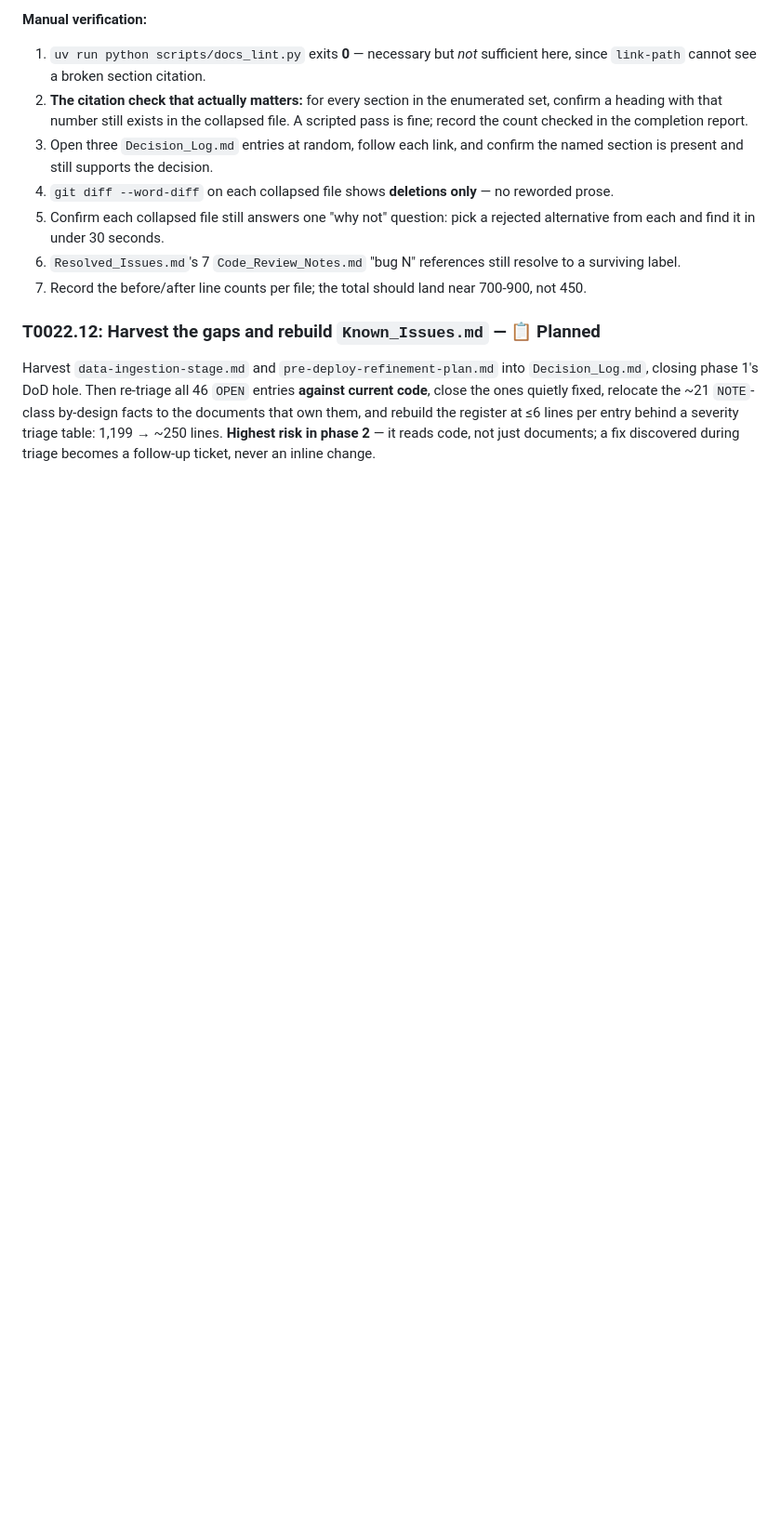
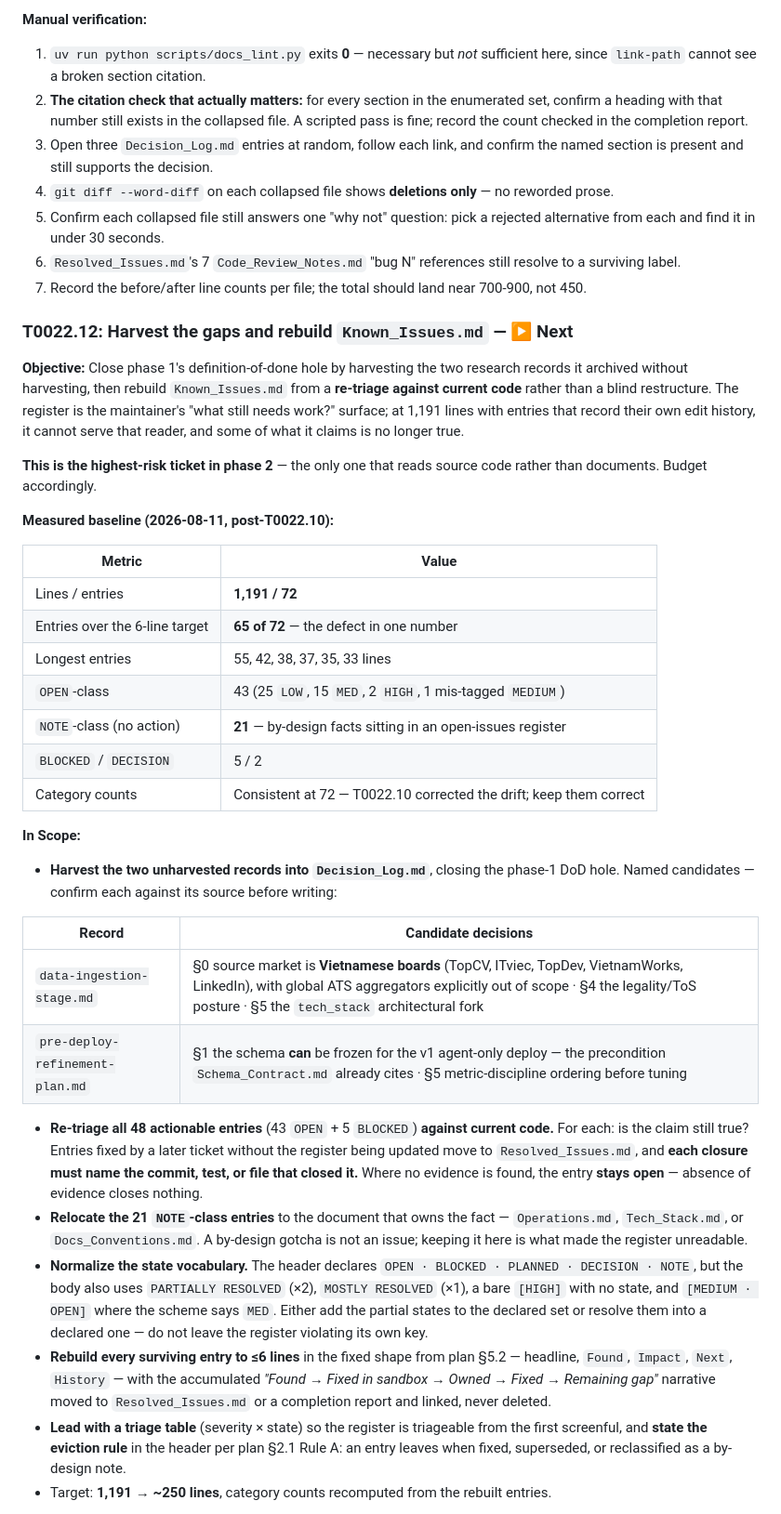
Before and after one commit to Park-Hip/InternHunterAgent, a Markdown page: docs/Tickets.md, the part around one of its changes. Shown at 93% size. Rendered like a GitHub page; blank space fills up the shorter version.

Commit message:
docs(T0022.12): author the register-rebuild ticket
Specifies the highest-risk ticket in phase 2 - the only one that reads source
code rather than documents - with a measured baseline taken after T0022.10.

The headline defect is one number: 65 of 72 entries exceed the 6-line target,
because entries were only ever appended to or amended. Alongside that, 21
NOTE-class by-design facts sit in a register whose purpose is open work, and
the body uses four states the header's own key does not declare - PARTIALLY
RESOLVED, MOSTLY RESOLVED, a bare HIGH, and MEDIUM where the scheme says MED.

The re-triage is specified so it cannot quietly invent progress: every closure
must name the commit, test, or file that closed it, and where no evidence is
found the entry stays open. Absence of evidence closes nothing.

The harvest half names concrete candidates from the two records phase 1
archived without harvesting - the Vietnamese-boards source-market decision and
its explicit rejection of global ATS aggregators, the ToS posture, the
tech_stack fork, and the schema-freeze precondition Schema_Contract.md already
cites - rather than leaving "harvest something" to the implementer.

Scope guard: a bug found while reading code becomes a follow-up, never an
inline fix, per CLAUDE.md section 1. And the ~250-line target must be hit by
hand, since size-cap does not land until T0022.14.

Co-Authored-By: Claude Opus 5 <noreply@anthropic.com>

```diff
--- a/docs/Tickets.md
+++ b/docs/Tickets.md
@@ -1100,10 +1100,56 @@ consider X, and why not?"*, so this collapses those records rather than deleting
    surviving label.
 7. Record the before/after line counts per file; the total should land near 700-900, not 450.
 
-### T0022.12: Harvest the gaps and rebuild `Known_Issues.md` — 📋 Planned
-Harvest `data-ingestion-stage.md` and `pre-deploy-refinement-plan.md` into `Decision_Log.md`,
-closing phase 1's DoD hole. Then re-triage all 46 `OPEN` entries **against current code**,
-close the ones quietly fixed, relocate the ~21 `NOTE`-class by-design facts to the documents
-that own them, and rebuild the register at ≤6 lines per entry behind a severity triage table:
-1,199 → ~250 lines. **Highest risk in phase 2** — it reads code, not just documents; a fix
-discovered during triage becomes a follow-up ticket, never an inline change.
+### T0022.12: Harvest the gaps and rebuild `Known_Issues.md` — ▶ Next
+**Objective:** Close phase 1's definition-of-done hole by harvesting the two research records it
+archived without harvesting, then rebuild `Known_Issues.md` from a **re-triage against current
+code** rather than a blind restructure. The register is the maintainer's "what still needs
+work?" surface; at 1,191 lines with entries that record their own edit history, it cannot serve
+that reader, and some of what it claims is no longer true.
+
+**This is the highest-risk ticket in phase 2** — the only one that reads source code rather than
+documents. Budget accordingly.
+
+**Measured baseline (2026-08-11, post-T0022.10):**
+
+| Metric | Value |
+|---|---|
+| Lines / entries | **1,191 / 72** |
+| Entries over the 6-line target | **65 of 72** — the defect in one number |
+| Longest entries | 55, 42, 38, 37, 35, 33 lines |
+| `OPEN`-class | 43 (25 `LOW`, 15 `MED`, 2 `HIGH`, 1 mis-tagged `MEDIUM`) |
+| `NOTE`-class (no action) | **21** — by-design facts sitting in an open-issues register |
+| `BLOCKED` / `DECISION` | 5 / 2 |
+| Category counts | Consistent at 72 — T0022.10 corrected the drift; keep them correct |
+
+**In Scope:**
+* **Harvest the two unharvested records into `Decision_Log.md`**, closing the phase-1 DoD hole.
+  Named candidates — confirm each against its source before writing:
+
+| Record | Candidate decisions |
+|---|---|
+| `data-ingestion-stage.md` | §0 source market is **Vietnamese boards** (TopCV, ITviec, TopDev, VietnamWorks, LinkedIn), with global ATS aggregators explicitly out of scope · §4 the legality/ToS posture · §5 the `tech_stack` architectural fork |
+| `pre-deploy-refinement-plan.md` | §1 the schema **can** be frozen for the v1 agent-only deploy — the precondition `Schema_Contract.md` already cites · §5 metric-discipline ordering before tuning |
+
+* **Re-triage all 48 actionable entries** (43 `OPEN` + 5 `BLOCKED`) **against current code.**
+  For each: is the claim still true? Entries fixed by a later ticket without the register being
+  updated move to `Resolved_Issues.md`, and **each closure must name the commit, test, or file
+  that closed it.** Where no evidence is found, the entry **stays open** — absence of evidence
+  closes nothing.
+* **Relocate the 21 `NOTE`-class entries** to the document that owns the fact — `Operations.md`,
+  `Tech_Stack.md`, or `Docs_Conventions.md`. A by-design gotcha is not an issue; keeping it here
+  is what made the register unreadable.
+* **Normalize the state vocabulary.** The header declares `OPEN · BLOCKED · PLANNED · DECISION ·
+  NOTE`, but the body also uses `PARTIALLY RESOLVED` (×2), `MOSTLY RESOLVED` (×1), a bare
+  `[HIGH]` with no state, and `[MEDIUM · OPEN]` where the scheme says `MED`. Either add the
+  partial states to the declared set or resolve them into a declared one — do not leave the
+  register violating its own key.
+* **Rebuild every surviving entry to ≤6 lines** in the fixed shape from plan §5.2 — headline,
+  `Found`, `Impact`, `Next`, `History` — with the accumulated *"Found → Fixed in sandbox →
+  Owned → Fixed → Remaining gap"* narrative moved to `Resolved_Issues.md` or a completion
+  report and linked, never deleted.
+* **Lead with a triage table** (severity × state) so the register is triageable from the first
+  screenful, and **state the eviction rule** in the header per plan §2.1 Rule A: an entry leaves
+  when fixed, superseded, or reclassified as a by-design note.
+* Target: **1,191 → ~250 lines**, category counts recomputed from the rebuilt entries.
+
```
Also changed, not shown: other parts of docs/Tickets.md (+24 -0 lines).
